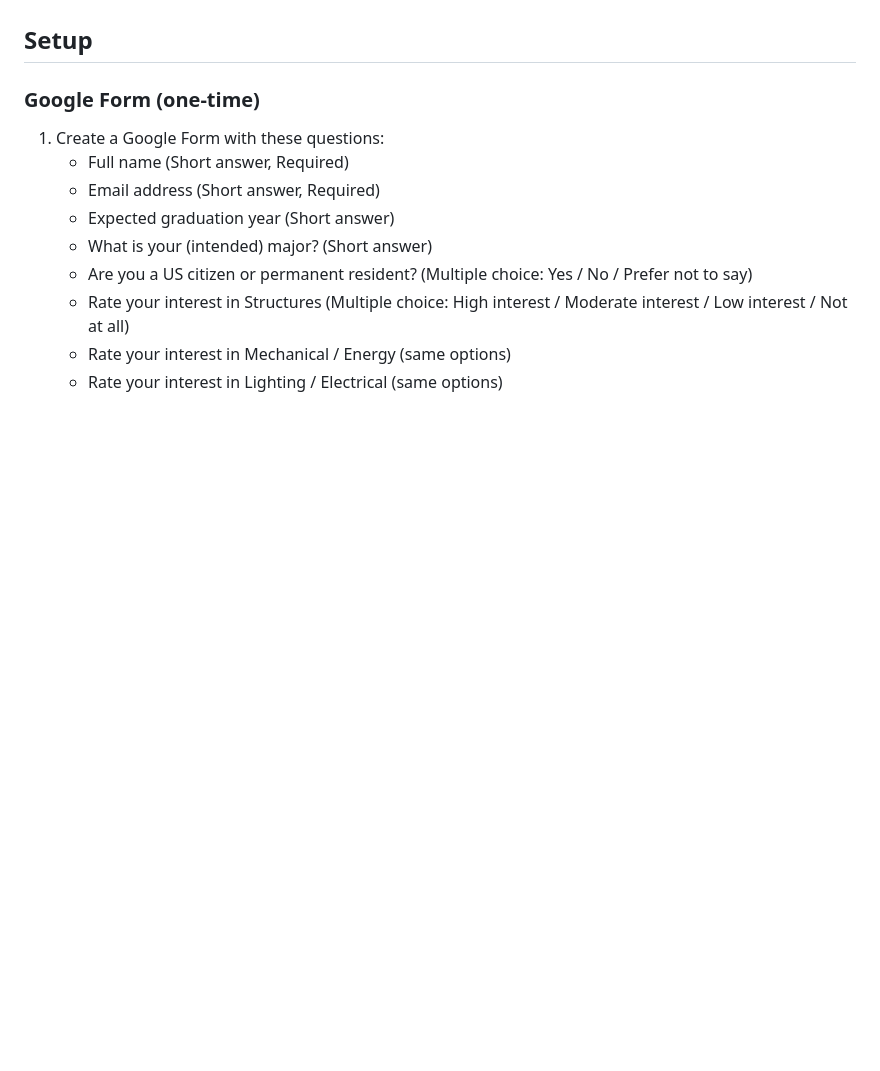
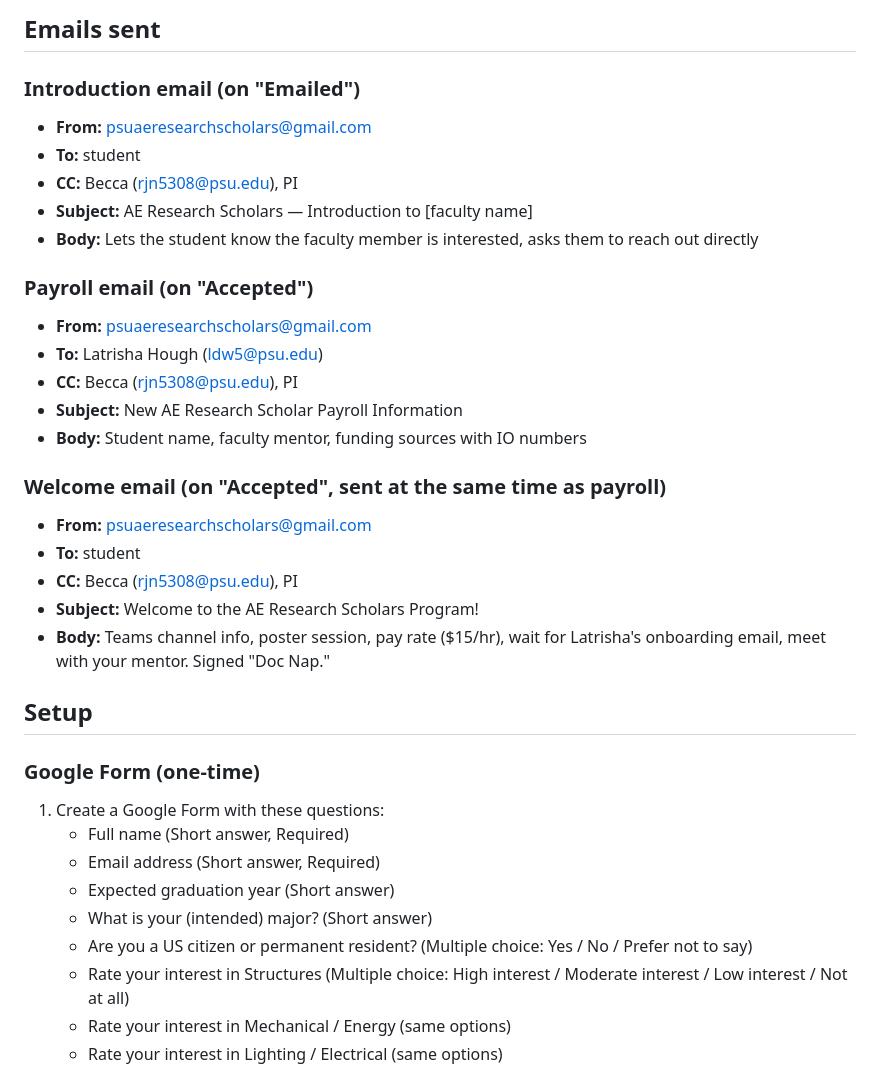
Before and after one commit to rkn2/besure, a Markdown page: README.md, the part around one of its changes. Rendered like a GitHub page; blank space fills up the shorter version.

```diff
--- a/README.md
+++ b/README.md
@@ -19,3 +72,25 @@ Matches undergraduate students with AE faculty for paid research positions ($15/
+## Emails sent
+
+### Introduction email (on "Emailed")
+- **From:** psuaeresearchscholars@gmail.com
+- **To:** student
+- **CC:** Becca (rjn5308@psu.edu), PI
+- **Subject:** AE Research Scholars — Introduction to [faculty name]
+- **Body:** Lets the student know the faculty member is interested, asks them to reach out directly
+
+### Payroll email (on "Accepted")
+- **From:** psuaeresearchscholars@gmail.com
+- **To:** Latrisha Hough (ldw5@psu.edu)
+- **CC:** Becca (rjn5308@psu.edu), PI
+- **Subject:** New AE Research Scholar Payroll Information
+- **Body:** Student name, faculty mentor, funding sources with IO numbers
+
+### Welcome email (on "Accepted", sent at the same time as payroll)
+- **From:** psuaeresearchscholars@gmail.com
+- **To:** student
+- **CC:** Becca (rjn5308@psu.edu), PI
+- **Subject:** Welcome to the AE Research Scholars Program!
+- **Body:** Teams channel info, poster session, pay rate ($15/hr), wait for Latrisha's onboarding email, meet with your mentor. Signed "Doc Nap."
 
 ## Setup
 
```
Also changed, not shown: other parts of README.md (+79 -24 lines).
